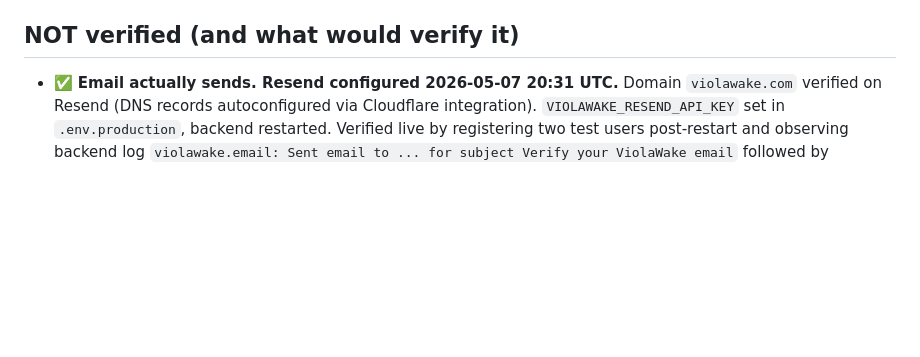
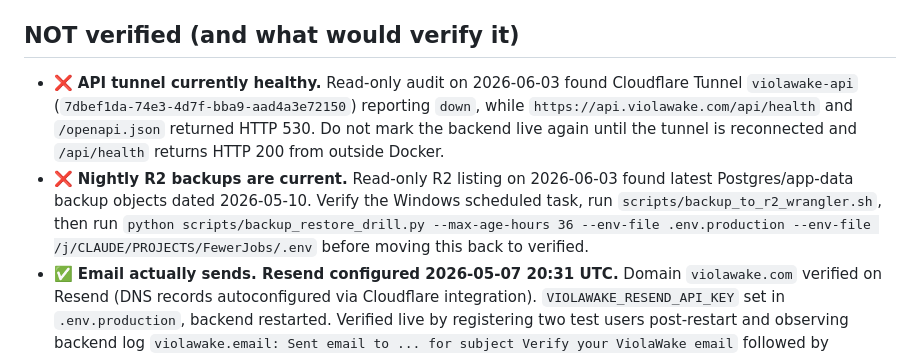
Before and after one commit to GeeIHadAGoodTime/ViolaWake, a Markdown page: docs/PRODUCTION_STATUS.md, the part around the change. Rendered like a GitHub page; blank space fills up the shorter version.

Commit message:
docs(ops): record lane 10 audit findings
Ratchet-Exempt: docs-only

```diff
--- a/docs/PRODUCTION_STATUS.md
+++ b/docs/PRODUCTION_STATUS.md
@@ -36,6 +36,18 @@ This is the **canonical** post-launch status. Do not add running notes to `LAUNC
 
 ## NOT verified (and what would verify it)
 
+- ❌ **API tunnel currently healthy.** Read-only audit on 2026-06-03 found
+  Cloudflare Tunnel `violawake-api`
+  (`7dbef1da-74e3-4d7f-bba9-aad4a3e72150`) reporting `down`, while
+  `https://api.violawake.com/api/health` and `/openapi.json` returned HTTP
+  530. Do not mark the backend live again until the tunnel is reconnected and
+  `/api/health` returns HTTP 200 from outside Docker.
+- ❌ **Nightly R2 backups are current.** Read-only R2 listing on 2026-06-03
+  found latest Postgres/app-data backup objects dated 2026-05-10. Verify the
+  Windows scheduled task, run `scripts/backup_to_r2_wrangler.sh`, then run
+  `python scripts/backup_restore_drill.py --max-age-hours 36 --env-file
+  .env.production --env-file /j/CLAUDE/PROJECTS/FewerJobs/.env` before moving
+  this back to verified.
 - ✅ **Email actually sends. Resend configured 2026-05-07 20:31 UTC.** Domain `violawake.com` verified on Resend (DNS records autoconfigured via Cloudflare integration). `VIOLAWAKE_RESEND_API_KEY` set in `.env.production`, backend restarted. Verified live by registering two test users post-restart and observing backend log `violawake.email: Sent email to ... for subject Verify your ViolaWake email` followed by `email_verified=False` on the resulting user (confirming the email-required path is now active rather than the auto-verify fallback). Real-inbox delivery to a live mailbox not yet confirmed — recommend one register-and-verify with a real mailbox before announcing.
 - ❌ **Stripe checkout completes end-to-end (LIVE mode).** Checkout URL is issued in `cs_live_*` form. We have NOT confirmed: real card charge succeeds, webhook fires, subscription tier updates to `developer` in our DB within 30s, refund handling works, recurring invoice next month. To verify: charge your own real card $29, observe `tier=developer`, refund/cancel the subscription, observe `tier=free`.
 - ❌ **Account lockout actually triggers.** New code adds `failed_login_count` + `locked_until` columns and sets them on bad attempts. We confirmed the rate-limit (slowapi) blocks after 4 attempts, but we have NOT confirmed the per-account lockout (which would persist across IP changes). To verify: 5 wrong logins on one account, then a 6th from a fresh IP should still 401 with "Account temporarily locked".
```
Also changed, not shown: _diag/2026-06-03/SC_AUDIT_ROUND_1_CORRECTIONS.md (added, +207 -0 lines), _diag/2026-06-03/audit_lane_10_report.md (added, +342 -0 lines).
